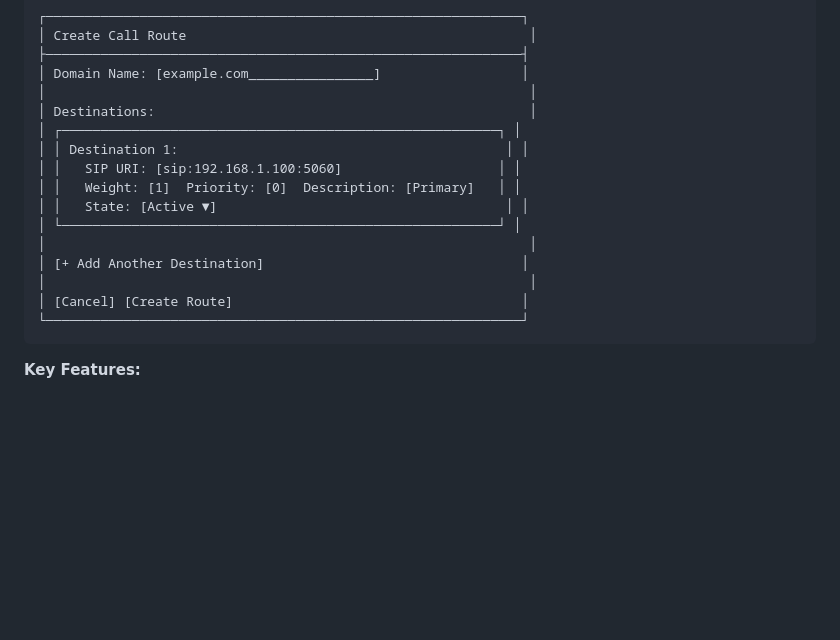
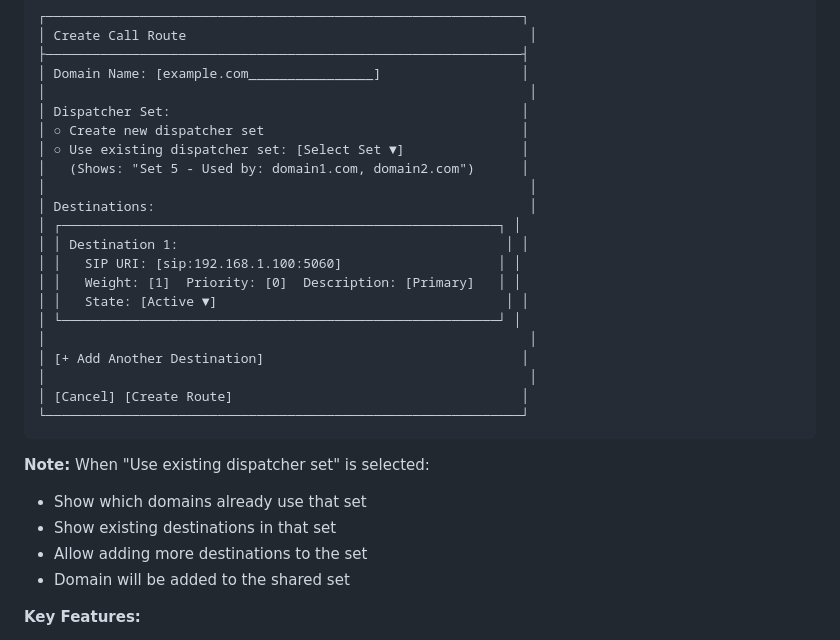
Before and after one commit to aelintra/pbx3sbc-admin, a Markdown page: workingdocs/ROUTE-UX-IMPROVEMENTS.md, the part around one of its changes. Drawn GitHub-style; blank space fills up the shorter version.

````diff
--- a/workingdocs/ROUTE-UX-IMPROVEMENTS.md
+++ b/workingdocs/ROUTE-UX-IMPROVEMENTS.md
@@ -187,6 +187,11 @@ Navigation:
 ├─────────────────────────────────────────────────────────────┤
 │ Domain Name: [example.com________________]                  │
 │                                                              │
+│ Dispatcher Set:                                             │
+│ ○ Create new dispatcher set                                 │
+│ ○ Use existing dispatcher set: [Select Set ▼]               │
+│   (Shows: "Set 5 - Used by: domain1.com, domain2.com")      │
+│                                                              │
 │ Destinations:                                                │
 │ ┌────────────────────────────────────────────────────────┐ │
 │ │ Destination 1:                                          │ │
@@ -200,6 +205,12 @@ Navigation:
 │ [Cancel] [Create Route]                                     │
 └─────────────────────────────────────────────────────────────┘
 ```
+
+**Note:** When "Use existing dispatcher set" is selected:
+- Show which domains already use that set
+- Show existing destinations in that set
+- Allow adding more destinations to the set
+- Domain will be added to the shared set
 
 **Key Features:**
 - **Auto-manage setid:** Generate automatically, never show to user
````
Also changed, not shown: other parts of workingdocs/ROUTE-UX-IMPROVEMENTS.md (+34 -7 lines).
